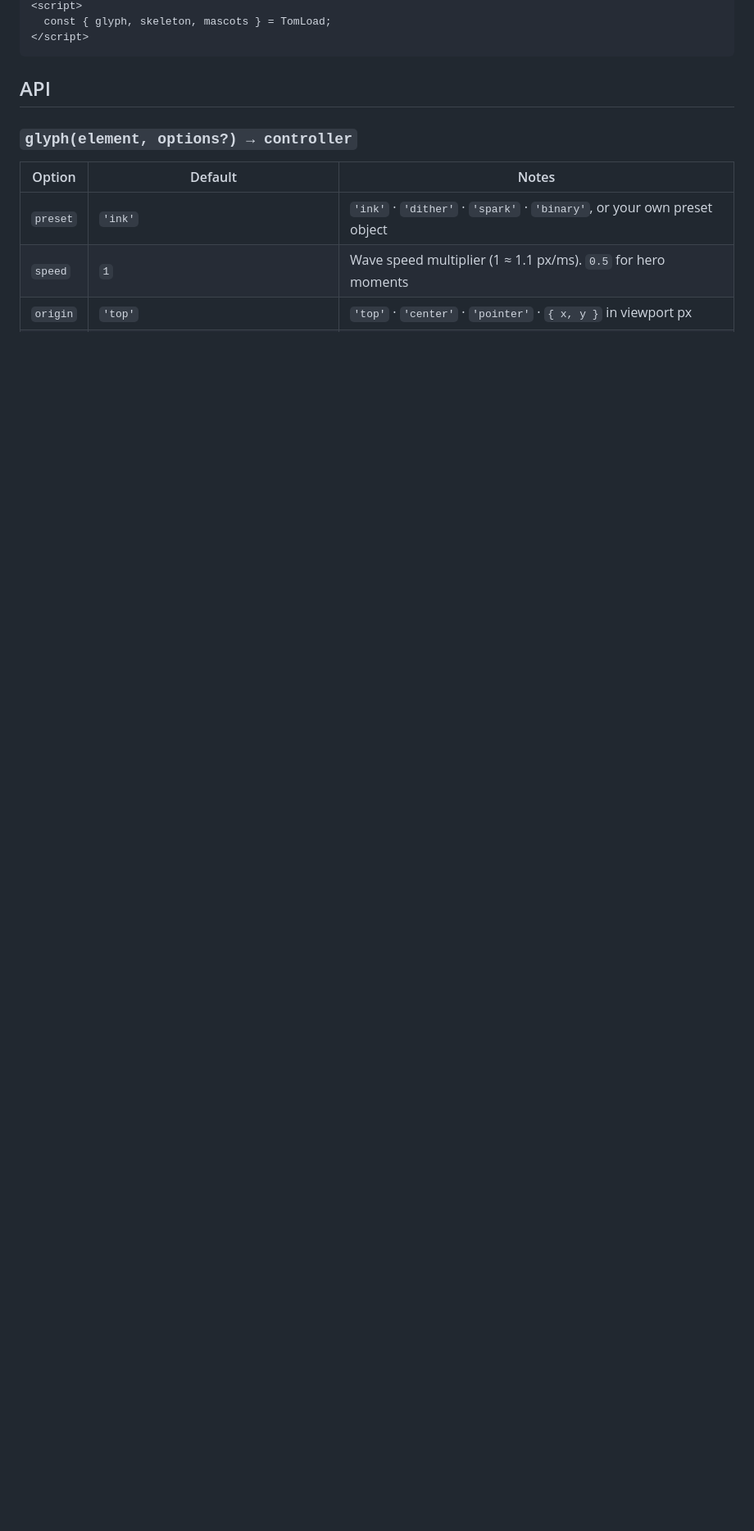
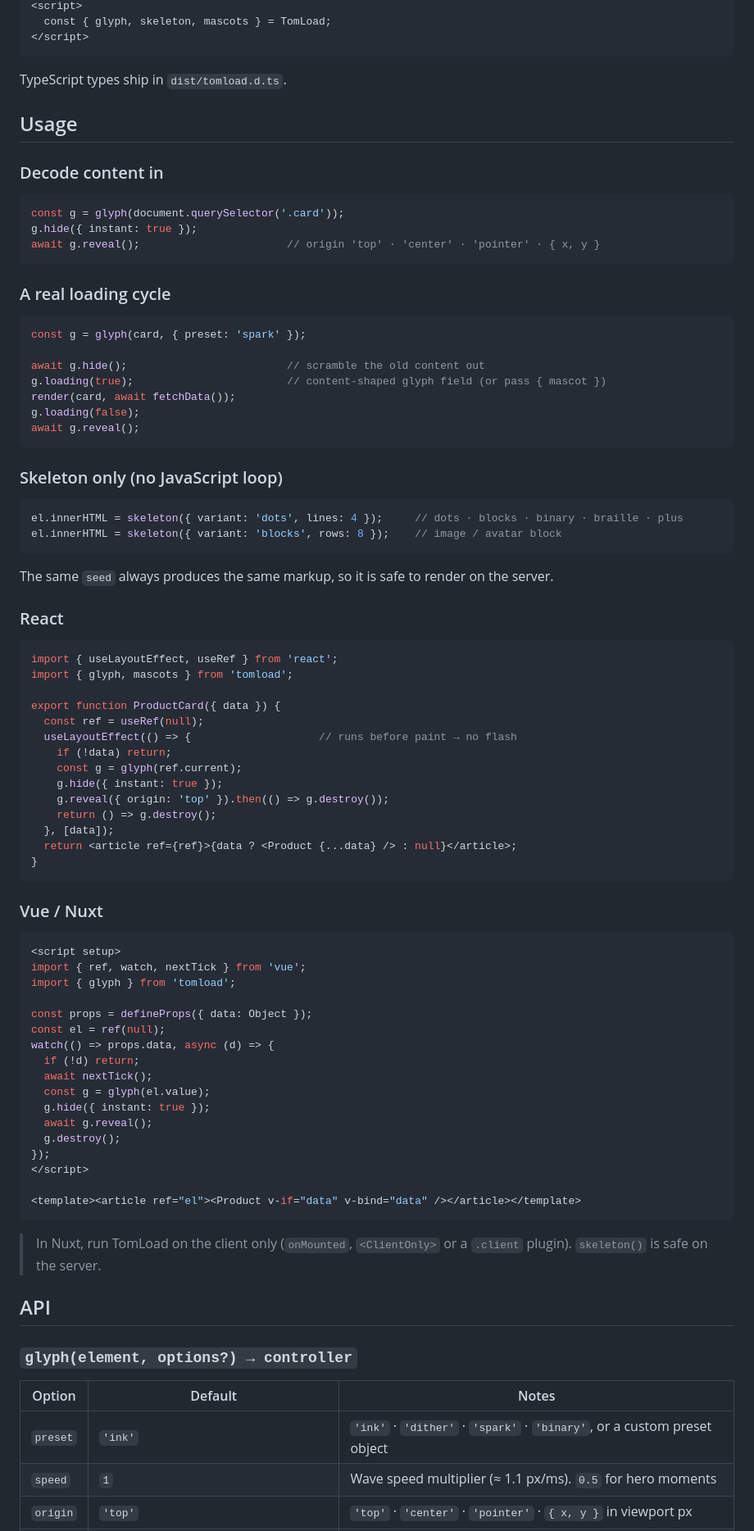
Before and after one commit to johnny-bui/TomLoad, a Markdown page: README.md, the part around one of its changes. Shown at 82% size. Rendered like a GitHub page; blank space fills up the shorter version.

````diff
--- a/README.md
+++ b/README.md
@@ -43,6 +56,82 @@ Or drop the browser build in a page:
   const { glyph, skeleton, mascots } = TomLoad;
 </script>
 ```
+
+TypeScript types ship in `dist/tomload.d.ts`.
+
+## Usage
+
+### Decode content in
+
+```js
+const g = glyph(document.querySelector('.card'));
+g.hide({ instant: true });
+await g.reveal();                       // origin 'top' · 'center' · 'pointer' · { x, y }
+```
+
+### A real loading cycle
+
+```js
+const g = glyph(card, { preset: 'spark' });
+
+await g.hide();                         // scramble the old content out
+g.loading(true);                        // content-shaped glyph field (or pass { mascot })
+render(card, await fetchData());
+g.loading(false);
+await g.reveal();
+```
+
+### Skeleton only (no JavaScript loop)
+
+```js
+el.innerHTML = skeleton({ variant: 'dots', lines: 4 });     // dots · blocks · binary · braille · plus
+el.innerHTML = skeleton({ variant: 'blocks', rows: 8 });    // image / avatar block
+```
+
+The same `seed` always produces the same markup, so it is safe to render on the server.
+
+### React
+
+```jsx
+import { useLayoutEffect, useRef } from 'react';
+import { glyph, mascots } from 'tomload';
+
+export function ProductCard({ data }) {
+  const ref = useRef(null);
+  useLayoutEffect(() => {                    // runs before paint → no flash
+    if (!data) return;
+    const g = glyph(ref.current);
+    g.hide({ instant: true });
+    g.reveal({ origin: 'top' }).then(() => g.destroy());
+    return () => g.destroy();
+  }, [data]);
+  return <article ref={ref}>{data ? <Product {...data} /> : null}</article>;
+}
+```
+
+### Vue / Nuxt
+
+```vue
+<script setup>
+import { ref, watch, nextTick } from 'vue';
+import { glyph } from 'tomload';
+
+const props = defineProps({ data: Object });
+const el = ref(null);
+watch(() => props.data, async (d) => {
+  if (!d) return;
+  await nextTick();
+  const g = glyph(el.value);
+  g.hide({ instant: true });
+  await g.reveal();
+  g.destroy();
+});
+</script>
+
+<template><article ref="el"><Product v-if="data" v-bind="data" /></article></template>
+```
+
+> In Nuxt, run TomLoad on the client only (`onMounted`, `<ClientOnly>` or a `.client` plugin). `skeleton()` is safe on the server.
 
 ## API
 
@@ -50,6 +139,6 @@ Or drop the browser build in a page:
 
 | Option | Default | Notes |
 |---|---|---|
-| `preset` | `'ink'` | `'ink'` · `'dither'` · `'spark'` · `'binary'`, or your own preset object |
-| `speed` | `1` | Wave speed multiplier (1 ≈ 1.1 px/ms). `0.5` for hero moments |
+| `preset` | `'ink'` | `'ink'` · `'dither'` · `'spark'` · `'binary'`, or a custom preset object |
+| `speed` | `1` | Wave speed multiplier (≈ 1.1 px/ms). `0.5` for hero moments |
 | `origin` | `'top'` | `'top'` · `'center'` · `'pointer'` · `{ x, y }` in viewport px |
````
Also changed, not shown: other parts of README.md (+55 -45 lines), CHANGELOG.md (+9 -2 lines), docs/assets/og.png (added), docs/assets/tomload-demo.gif (added), 7 other files.
